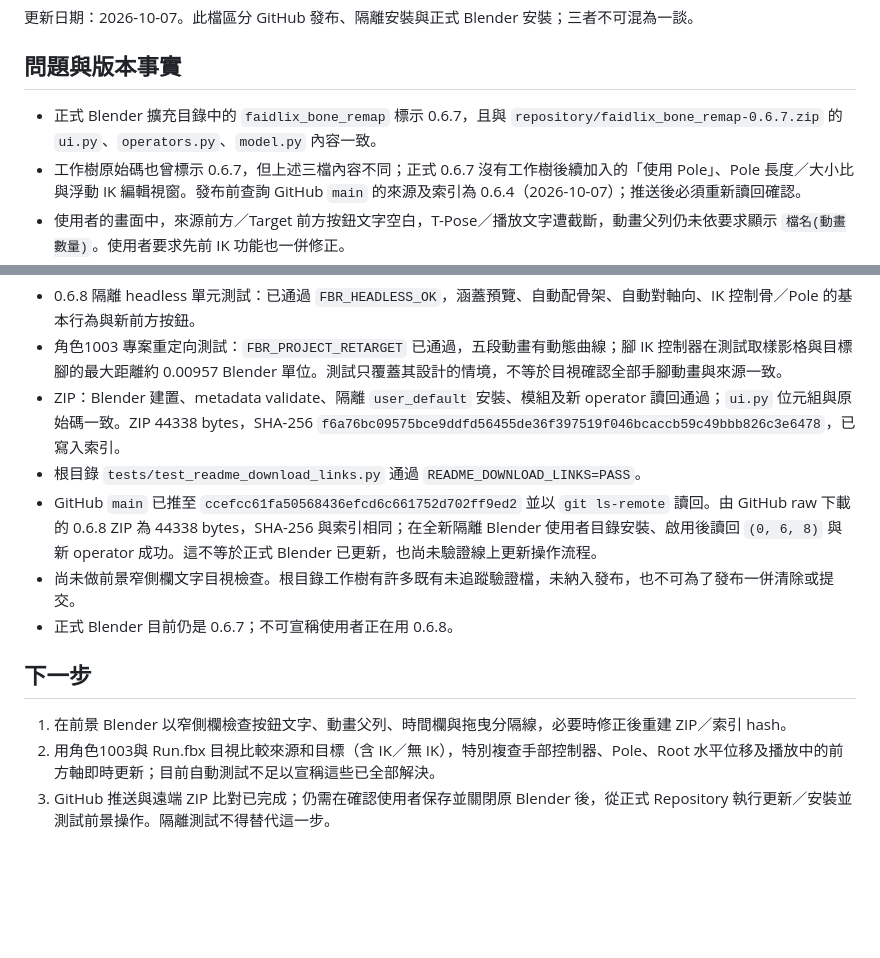
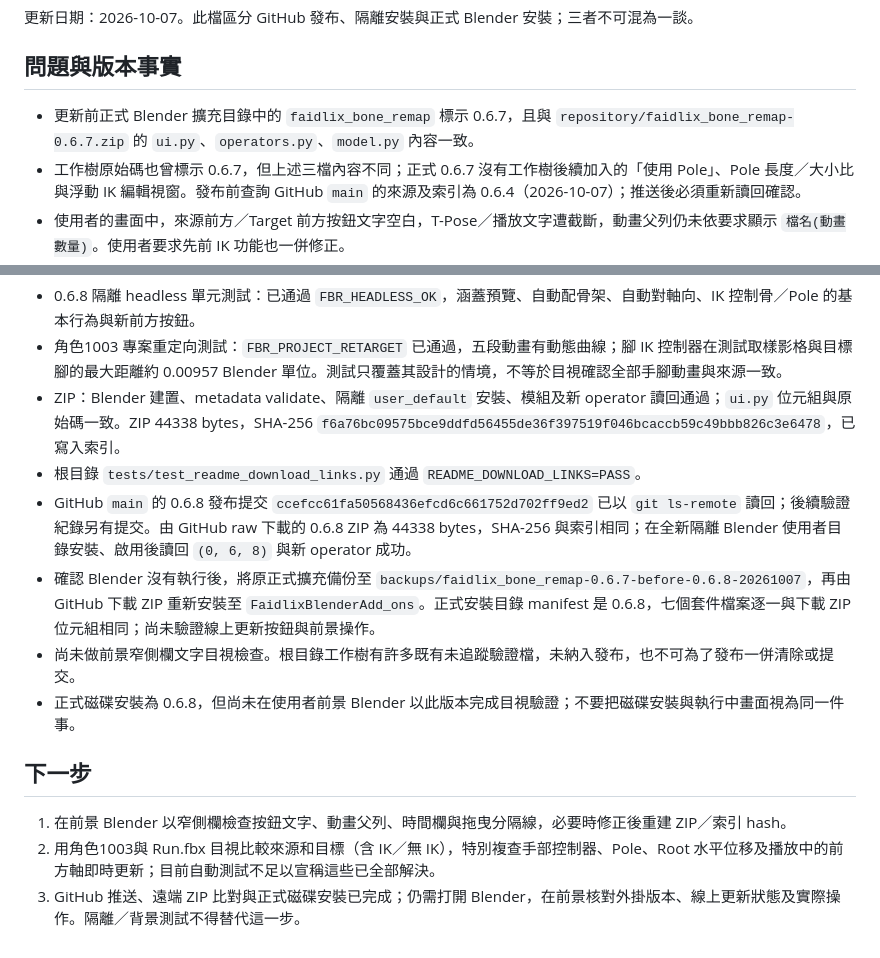
Before and after one commit to Faidlix/BlenderAddons, a Markdown page: docs/bone-remap-current-status.md, 2 parts joined by grey strips. Rendered like a GitHub page; blank space fills up the shorter version.

Commit message:
記錄 Bone Remap 0.6.8 正式安裝

```diff
--- a/docs/bone-remap-current-status.md
+++ b/docs/bone-remap-current-status.md
@@ -4,7 +4,7 @@
 
 ## 問題與版本事實
 
-- 正式 Blender 擴充目錄中的 `faidlix_bone_remap` 標示 0.6.7，且與 `repository/faidlix_bone_remap-0.6.7.zip` 的 `ui.py`、`operators.py`、`model.py` 內容一致。
+- 更新前正式 Blender 擴充目錄中的 `faidlix_bone_remap` 標示 0.6.7，且與 `repository/faidlix_bone_remap-0.6.7.zip` 的 `ui.py`、`operators.py`、`model.py` 內容一致。
 - 工作樹原始碼也曾標示 0.6.7，但上述三檔內容不同；正式 0.6.7 沒有工作樹後續加入的「使用 Pole」、Pole 長度／大小比與浮動 IK 編輯視窗。發布前查詢 GitHub `main` 的來源及索引為 0.6.4（2026-10-07）；推送後必須重新讀回確認。
 - 使用者的畫面中，來源前方／Target 前方按鈕文字空白，T-Pose／播放文字遭截斷，動畫父列仍未依要求顯示 `檔名(動畫數量)`。使用者要求先前 IK 功能也一併修正。
 
@@ -23,12 +23,13 @@
 - 角色1003 專案重定向測試：`FBR_PROJECT_RETARGET` 已通過，五段動畫有動態曲線；腳 IK 控制器在測試取樣影格與目標腳的最大距離約 0.00957 Blender 單位。測試只覆蓋其設計的情境，不等於目視確認全部手腳動畫與來源一致。
 - ZIP：Blender 建置、metadata validate、隔離 `user_default` 安裝、模組及新 operator 讀回通過；`ui.py` 位元組與原始碼一致。ZIP 44338 bytes，SHA-256 `f6a76bc09575bce9ddfd56455de36f397519f046bcaccb59c49bbb826c3e6478`，已寫入索引。
 - 根目錄 `tests/test_readme_download_links.py` 通過 `README_DOWNLOAD_LINKS=PASS`。
-- GitHub `main` 已推至 `ccefcc61fa50568436efcd6c661752d702ff9ed2` 並以 `git ls-remote` 讀回。由 GitHub raw 下載的 0.6.8 ZIP 為 44338 bytes，SHA-256 與索引相同；在全新隔離 Blender 使用者目錄安裝、啟用後讀回 `(0, 6, 8)` 與新 operator 成功。這不等於正式 Blender 已更新，也尚未驗證線上更新操作流程。
+- GitHub `main` 的 0.6.8 發布提交 `ccefcc61fa50568436efcd6c661752d702ff9ed2` 已以 `git ls-remote` 讀回；後續驗證紀錄另有提交。由 GitHub raw 下載的 0.6.8 ZIP 為 44338 bytes，SHA-256 與索引相同；在全新隔離 Blender 使用者目錄安裝、啟用後讀回 `(0, 6, 8)` 與新 operator 成功。
+- 確認 Blender 沒有執行後，將原正式擴充備份至 `backups/faidlix_bone_remap-0.6.7-before-0.6.8-20261007`，再由 GitHub 下載 ZIP 重新安裝至 `FaidlixBlenderAdd_ons`。正式安裝目錄 manifest 是 0.6.8，七個套件檔案逐一與下載 ZIP 位元組相同；尚未驗證線上更新按鈕與前景操作。
 - 尚未做前景窄側欄文字目視檢查。根目錄工作樹有許多既有未追蹤驗證檔，未納入發布，也不可為了發布一併清除或提交。
-- 正式 Blender 目前仍是 0.6.7；不可宣稱使用者正在用 0.6.8。
+- 正式磁碟安裝為 0.6.8，但尚未在使用者前景 Blender 以此版本完成目視驗證；不要把磁碟安裝與執行中畫面視為同一件事。
 
 ## 下一步
 
 1. 在前景 Blender 以窄側欄檢查按鈕文字、動畫父列、時間欄與拖曳分隔線，必要時修正後重建 ZIP／索引 hash。
 2. 用角色1003與 Run.fbx 目視比較來源和目標（含 IK／無 IK），特別複查手部控制器、Pole、Root 水平位移及播放中的前方軸即時更新；目前自動測試不足以宣稱這些已全部解決。
-3. GitHub 推送與遠端 ZIP 比對已完成；仍需在確認使用者保存並關閉原 Blender 後，從正式 Repository 執行更新／安裝並測試前景操作。隔離測試不得替代這一步。
+3. GitHub 推送、遠端 ZIP 比對與正式磁碟安裝已完成；仍需打開 Blender，在前景核對外掛版本、線上更新狀態及實際操作。隔離／背景測試不得替代這一步。
```
